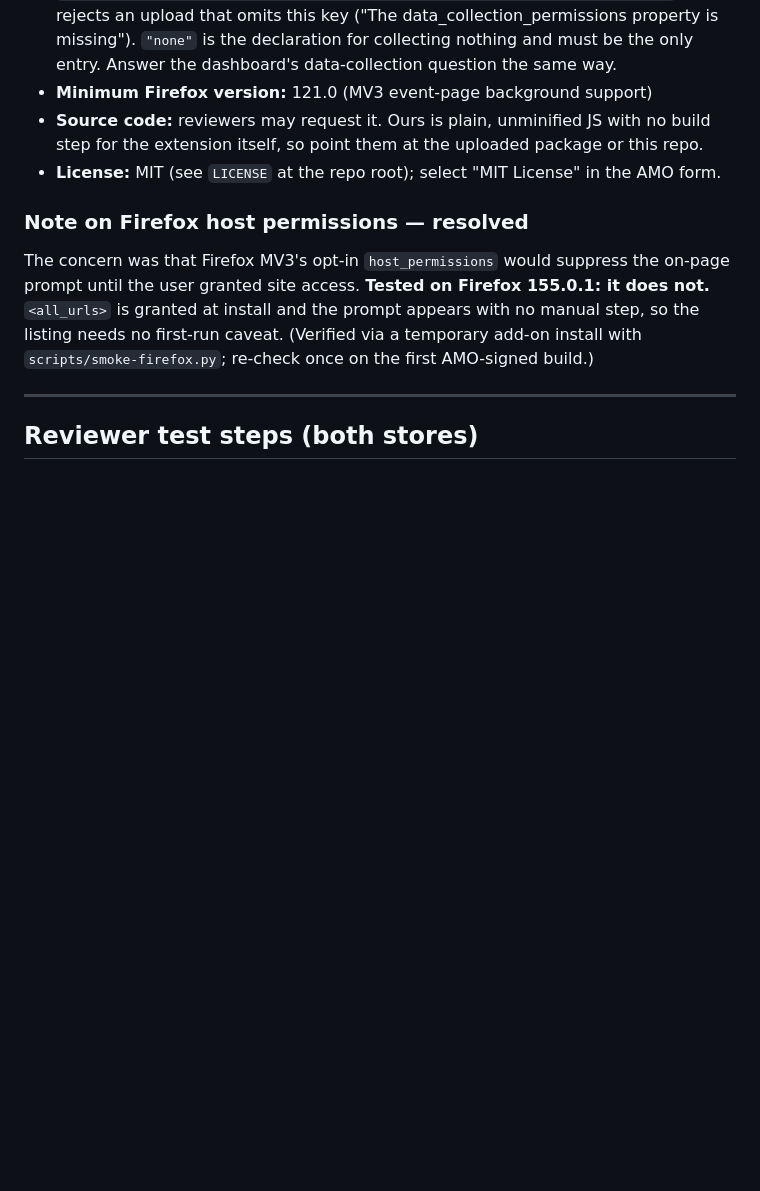
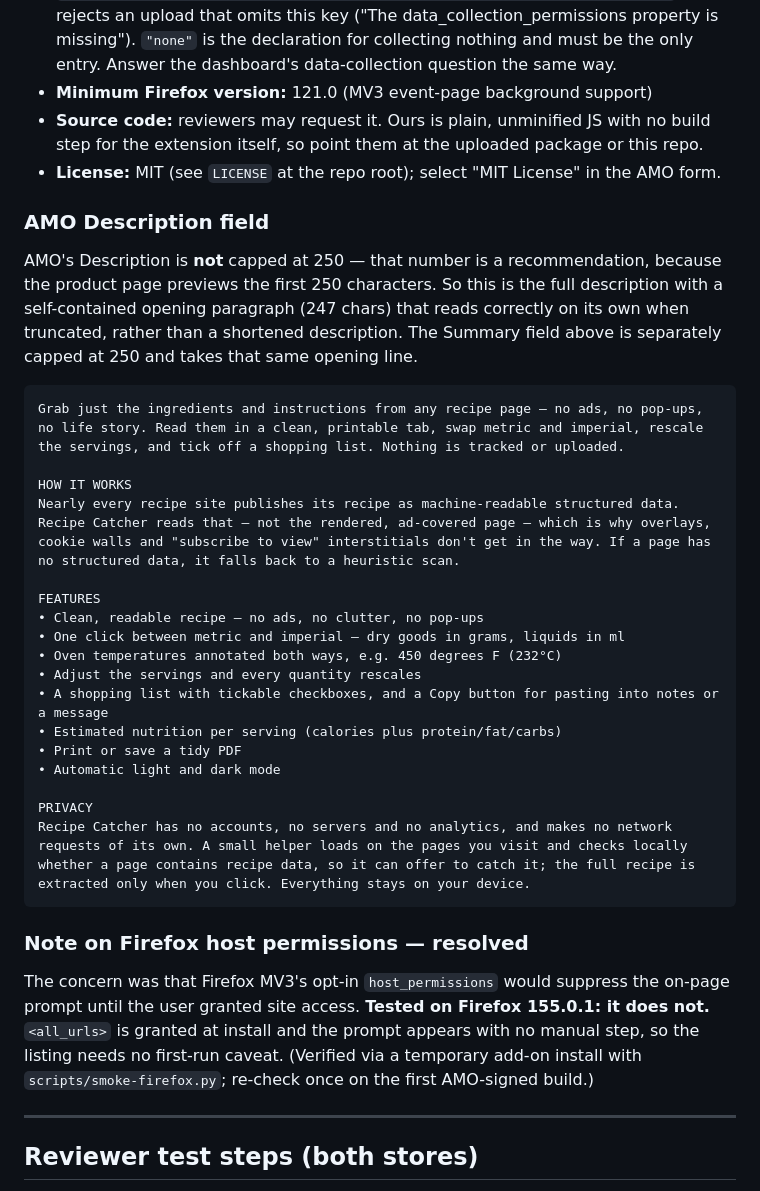
Before and after one commit to bekahperson/recipe-catcher, a Markdown page: store/webstore-listing.md, the part around the change. Drawn GitHub-style; blank space fills up the shorter version.

Commit message:
Front-load the AMO description instead of shortening it
AMO's Description field is not capped at 250 characters; that is a
recommendation, because the product page previews the first 250. Shortening the
description to fit would have thrown away the feature list for no reason.

So the description keeps its full length and opens with a self-contained
247-character paragraph that still reads correctly when truncated at the
preview boundary. The Summary field, which is genuinely capped at 250, takes
that same line.

Co-Authored-By: Claude Opus 5 <noreply@anthropic.com>

````diff
--- a/store/webstore-listing.md
+++ b/store/webstore-listing.md
@@ -148,6 +148,33 @@ self-distribute the signed XPI instead of listing it.
   step for the extension itself, so point them at the uploaded package or this repo.
 - **License:** MIT (see `LICENSE` at the repo root); select "MIT License" in the AMO form.
 
+### AMO Description field
+AMO's Description is **not** capped at 250 — that number is a recommendation, because the
+product page previews the first 250 characters. So this is the full description with a
+self-contained opening paragraph (247 chars) that reads correctly on its own when
+truncated, rather than a shortened description. The Summary field above is separately
+capped at 250 and takes that same opening line.
+
+```
+Grab just the ingredients and instructions from any recipe page — no ads, no pop-ups, no life story. Read them in a clean, printable tab, swap metric and imperial, rescale the servings, and tick off a shopping list. Nothing is tracked or uploaded.
+
+HOW IT WORKS
+Nearly every recipe site publishes its recipe as machine-readable structured data. Recipe Catcher reads that — not the rendered, ad-covered page — which is why overlays, cookie walls and "subscribe to view" interstitials don't get in the way. If a page has no structured data, it falls back to a heuristic scan.
+
+FEATURES
+• Clean, readable recipe — no ads, no clutter, no pop-ups
+• One click between metric and imperial — dry goods in grams, liquids in ml
+• Oven temperatures annotated both ways, e.g. 450 degrees F (232°C)
+• Adjust the servings and every quantity rescales
+• A shopping list with tickable checkboxes, and a Copy button for pasting into notes or a message
+• Estimated nutrition per serving (calories plus protein/fat/carbs)
+• Print or save a tidy PDF
+• Automatic light and dark mode
+
+PRIVACY
+Recipe Catcher has no accounts, no servers and no analytics, and makes no network requests of its own. A small helper loads on the pages you visit and checks locally whether a page contains recipe data, so it can offer to catch it; the full recipe is extracted only when you click. Everything stays on your device.
+```
+
 ### Note on Firefox host permissions — resolved
 The concern was that Firefox MV3's opt-in `host_permissions` would suppress the on-page
 prompt until the user granted site access. **Tested on Firefox 155.0.1: it does not.**
````
